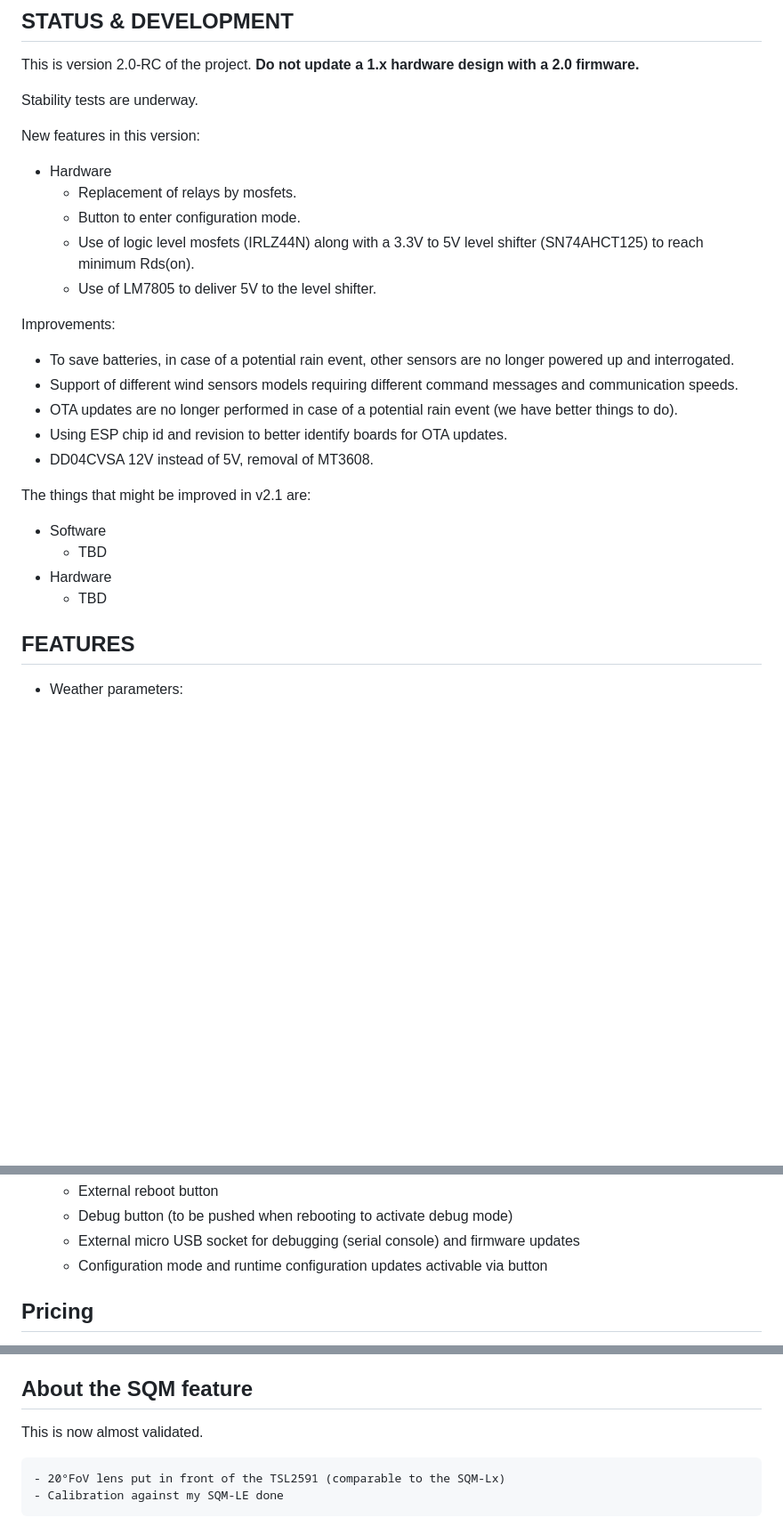
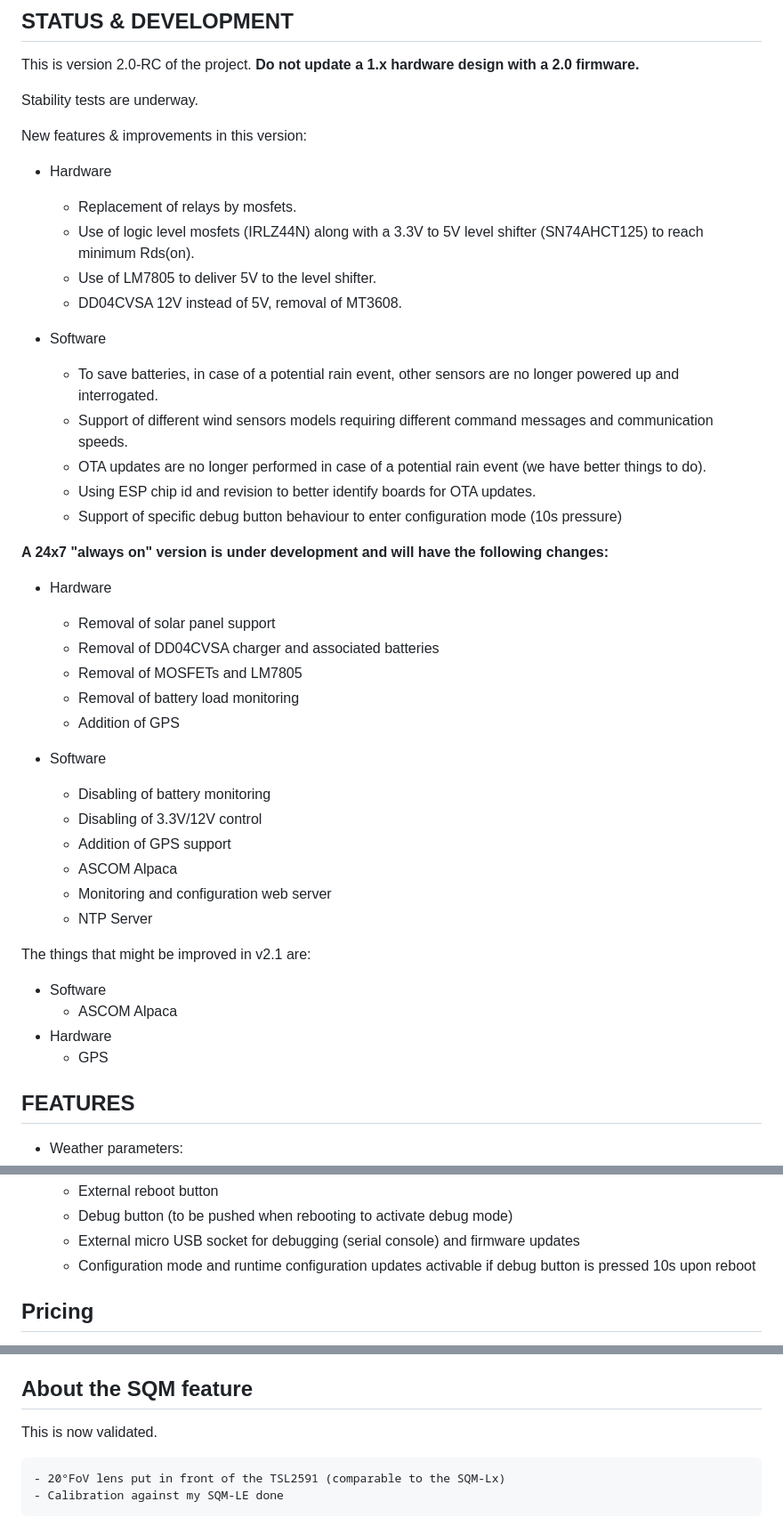
Before and after one commit to switux/AstroWeatherStation, a Markdown page: README.md, 3 parts joined by grey strips. Shown at 89% size. Drawn GitHub-style; blank space fills up the shorter version.

```diff
--- a/README.md
+++ b/README.md
@@ -12,28 +12,44 @@ This is version 2.0-RC of the project. **Do not update a 1.x hardware design wit
 
 Stability tests are underway.
 
-New features in this version:
+New features & improvements in this version:
 
   - Hardware
     - Replacement of relays by mosfets.
-    - Button to enter configuration mode.
     - Use of logic level mosfets (IRLZ44N) along with a 3.3V to 5V level shifter (SN74AHCT125) to reach minimum Rds(on).
     - Use of LM7805 to deliver 5V to the level shifter.
+    - DD04CVSA 12V instead of 5V, removal of MT3608.
 
-Improvements:
+  - Software
+    - To save batteries, in case of a potential rain event, other sensors are no longer powered up and interrogated.
+    - Support of different wind sensors models requiring different command messages and communication speeds.
+    - OTA updates are no longer performed in case of a potential rain event (we have better things to do).
+    - Using ESP chip id and revision to better identify boards for OTA updates.
+    - Support of specific debug button behaviour to enter configuration mode (10s pressure)
 
-  - To save batteries, in case of a potential rain event, other sensors are no longer powered up and interrogated.
-  - Support of different wind sensors models requiring different command messages and communication speeds.
-  - OTA updates are no longer performed in case of a potential rain event (we have better things to do).
-  - Using ESP chip id and revision to better identify boards for OTA updates.
-  - DD04CVSA 12V instead of 5V, removal of MT3608.
+**A 24x7 "always on" version is under development and will have the following changes:**
+
+  - Hardware
+    - Removal of solar panel support
+    - Removal of DD04CVSA charger and associated batteries
+    - Removal of MOSFETs and LM7805
+    - Removal of battery load monitoring
+    - Addition of GPS
+
+  - Software
+    - Disabling of battery monitoring
+    - Disabling of 3.3V/12V control
+    - Addition of GPS support
+    - ASCOM Alpaca
+    - Monitoring and configuration web server
+    - NTP Server
 
 The things that might be improved in v2.1 are:
 
   - Software
-    - TBD
+    - ASCOM Alpaca
   - Hardware
-    - TBD
+    - GPS
 
 ## FEATURES
 
@@ -65,7 +81,7 @@ The things that might be improved in v2.1 are:
     - External reboot button
     - Debug button (to be pushed when rebooting to activate debug mode)
     - External micro USB socket for debugging (serial console) and firmware updates
-    - Configuration mode and runtime configuration updates activable via button
+    - Configuration mode and runtime configuration updates activable if debug button is pressed 10s upon reboot
 
 ## Pricing
 
@@ -87,7 +103,7 @@ A Wifi network is available to send sensor data and send alarms. In my case this
 
 ## About the SQM feature
 
-This is now almost validated.
+This is now validated.
 
     - 20°FoV lens put in front of the TSL2591 (comparable to the SQM-Lx)
     - Calibration against my SQM-LE done
```
